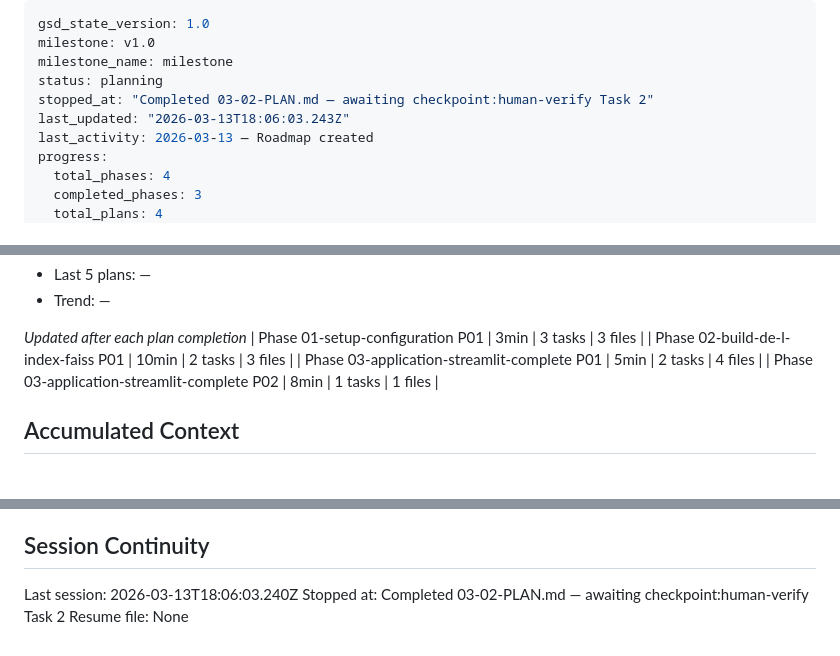
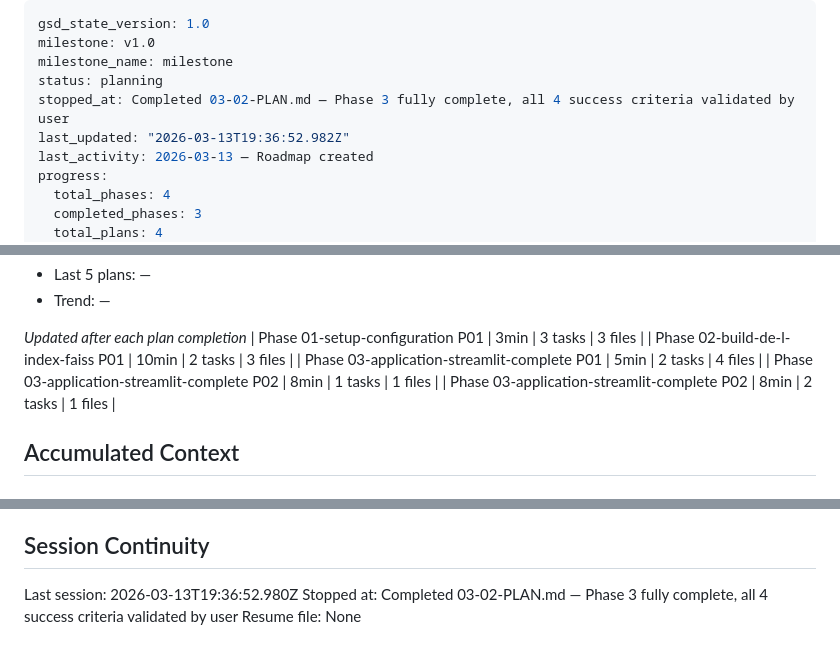
Before and after one commit to etirouthier/etirouthier.github.io, a Markdown page: .planning/STATE.md, 3 parts joined by grey strips. Rendered like a GitHub page.

Commit message:
docs(03-02): complete app.py plan — human-verify approved, Phase 3 done
- Task 2 (checkpoint:human-verify) approved by user: 4 success criteria validated
- Updated 03-02-SUMMARY.md: tasks_completed 2/2, checkpoint marked approved
- STATE.md: session updated, metrics recorded for 03-02
- ROADMAP.md: Phase 3 plan checkboxes marked complete (03-01, 03-02)

Co-Authored-By: Claude Sonnet 4.6 <noreply@anthropic.com>

```diff
--- a/.planning/STATE.md
+++ b/.planning/STATE.md
@@ -3,8 +3,8 @@ gsd_state_version: 1.0
 milestone: v1.0
 milestone_name: milestone
 status: planning
-stopped_at: "Completed 03-02-PLAN.md — awaiting checkpoint:human-verify Task 2"
-last_updated: "2026-03-13T18:06:03.243Z"
+stopped_at: Completed 03-02-PLAN.md — Phase 3 fully complete, all 4 success criteria validated by user
+last_updated: "2026-03-13T19:36:52.982Z"
 last_activity: 2026-03-13 — Roadmap created
 progress:
   total_phases: 4
@@ -54,6 +54,7 @@ Progress: [██████████] 100%
 | Phase 02-build-de-l-index-faiss P01 | 10min | 2 tasks | 3 files |
 | Phase 03-application-streamlit-complete P01 | 5min | 2 tasks | 4 files |
 | Phase 03-application-streamlit-complete P02 | 8min | 1 tasks | 1 files |
+| Phase 03-application-streamlit-complete P02 | 8min | 2 tasks | 1 files |
 
 ## Accumulated Context
 
@@ -86,6 +87,6 @@ None yet.
 
 ## Session Continuity
 
-Last session: 2026-03-13T18:06:03.240Z
-Stopped at: Completed 03-02-PLAN.md — awaiting checkpoint:human-verify Task 2
+Last session: 2026-03-13T19:36:52.980Z
+Stopped at: Completed 03-02-PLAN.md — Phase 3 fully complete, all 4 success criteria validated by user
 Resume file: None
```
Also changed, not shown: .planning/ROADMAP.md (+2 -2 lines), 1 other file.
